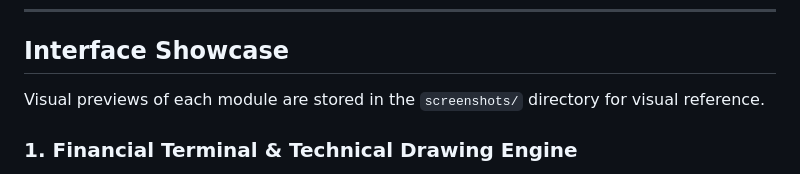
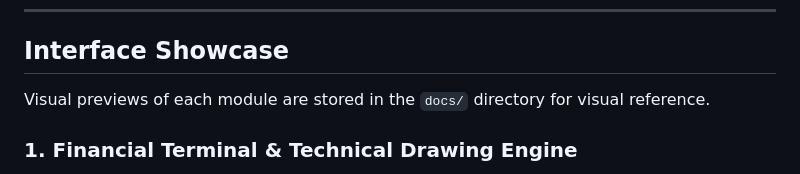
Before and after one commit to AslanRunner/stock-viewer, a Markdown page: README.md, the part around the change. Drawn GitHub-style.

```diff
--- a/README.md
+++ b/README.md
@@ -31,7 +31,7 @@ The platform combines a modern, hardware-accelerated web interface with an inter
 
 ## Interface Showcase
 
-Visual previews of each module are stored in the `screenshots/` directory for visual reference.
+Visual previews of each module are stored in the `docs/` directory for visual reference.
 
 ### 1. Financial Terminal & Technical Drawing Engine
 Real-time 60 FPS candlestick chart with multi-tool technical drawings (trendlines, channels, Fibonacci levels, Elliott waves, translucent demand zones), volume histogram, RSI sub-chart, and instant asset fundamentals KPI card.
```
